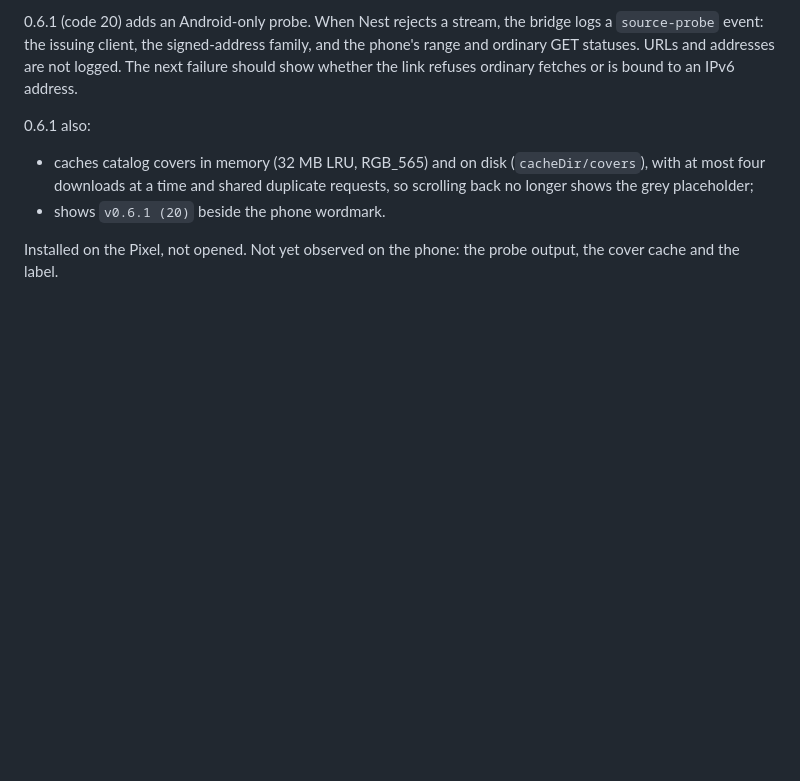
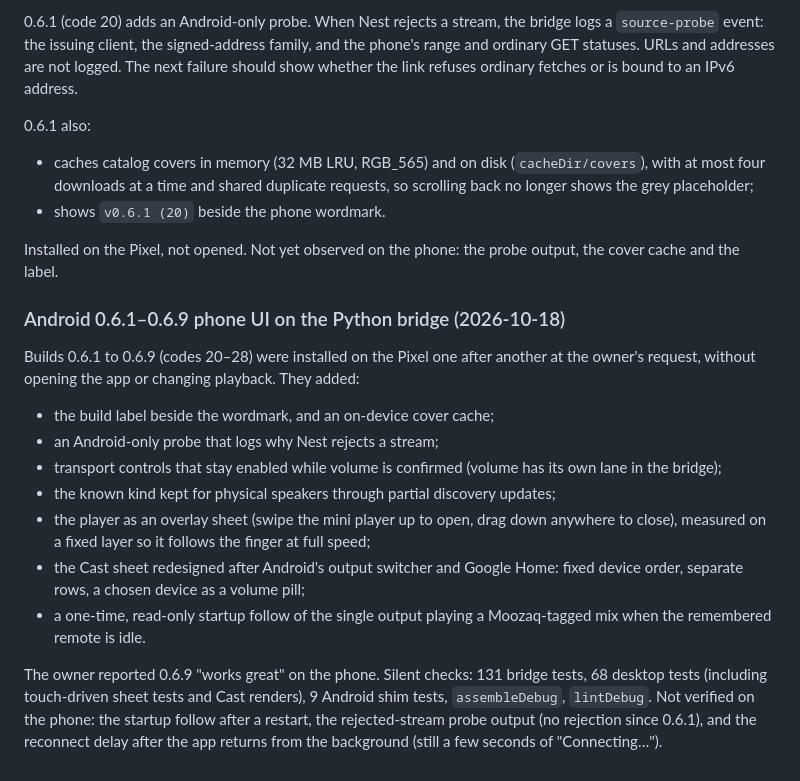
Before and after one commit to rcoenen/Moozaq, a Markdown page: docs/spike-results.md, the part around the change. GitHub-like rendering; blank space fills up the shorter version.

Commit message:
Record the owner-confirmed 0.6.9 phone UI in spike results
Co-Authored-By: Claude Opus 5.5 <noreply@anthropic.com>

```diff
--- a/docs/spike-results.md
+++ b/docs/spike-results.md
@@ -653,3 +653,16 @@ On 0.6.0 (`com.moozaq.app`, Python bridge) the owner tapped three mixes at about
 - shows `v0.6.1 (20)` beside the phone wordmark.
 
 Installed on the Pixel, not opened. Not yet observed on the phone: the probe output, the cover cache and the label.
+
+### Android 0.6.1–0.6.9 phone UI on the Python bridge (2026-10-18)
+
+Builds 0.6.1 to 0.6.9 (codes 20–28) were installed on the Pixel one after another at the owner's request, without opening the app or changing playback. They added:
+- the build label beside the wordmark, and an on-device cover cache;
+- an Android-only probe that logs why Nest rejects a stream;
+- transport controls that stay enabled while volume is confirmed (volume has its own lane in the bridge);
+- the known kind kept for physical speakers through partial discovery updates;
+- the player as an overlay sheet (swipe the mini player up to open, drag down anywhere to close), measured on a fixed layer so it follows the finger at full speed;
+- the Cast sheet redesigned after Android's output switcher and Google Home: fixed device order, separate rows, a chosen device as a volume pill;
+- a one-time, read-only startup follow of the single output playing a Moozaq-tagged mix when the remembered remote is idle.
+
+The owner reported 0.6.9 "works great" on the phone. Silent checks: 131 bridge tests, 68 desktop tests (including touch-driven sheet tests and Cast renders), 9 Android shim tests, `assembleDebug`, `lintDebug`. Not verified on the phone: the startup follow after a restart, the rejected-stream probe output (no rejection since 0.6.1), and the reconnect delay after the app returns from the background (still a few seconds of "Connecting…").
```
